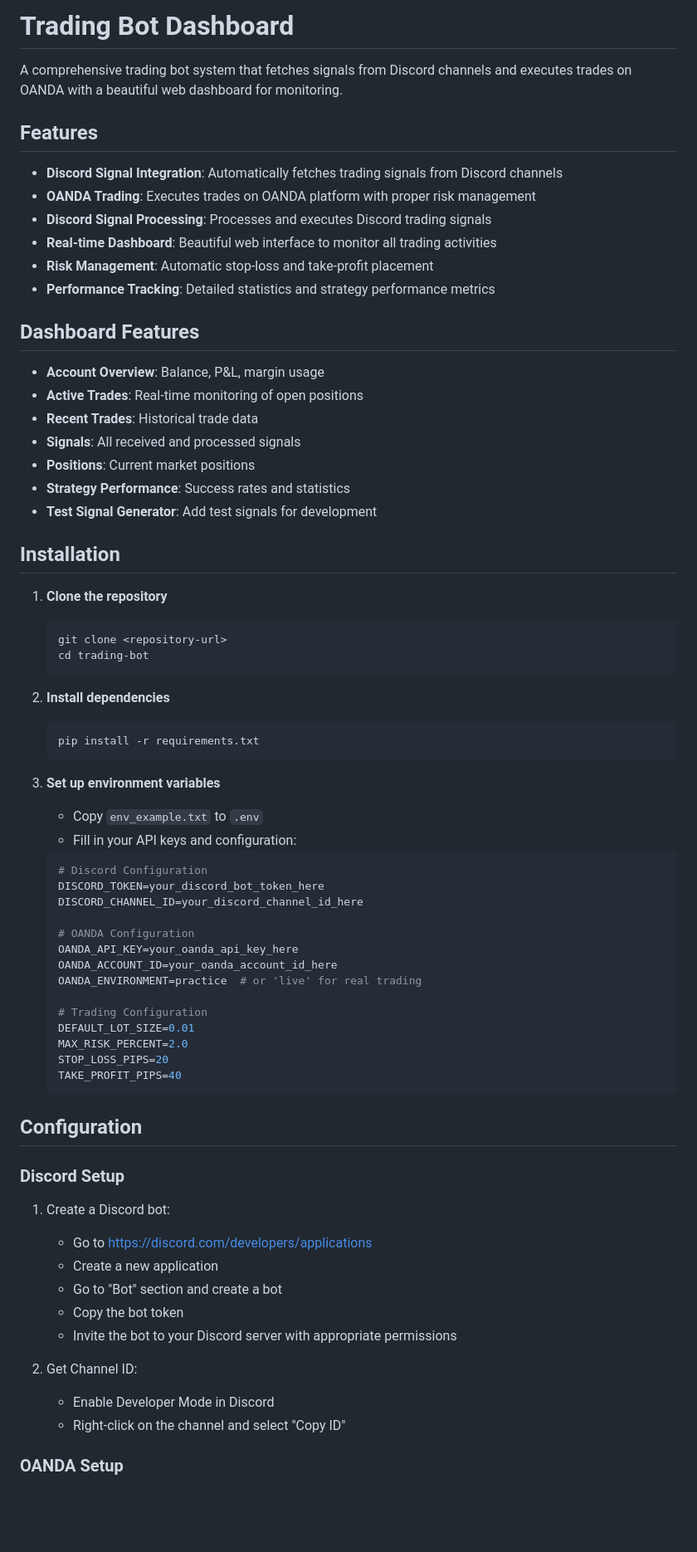
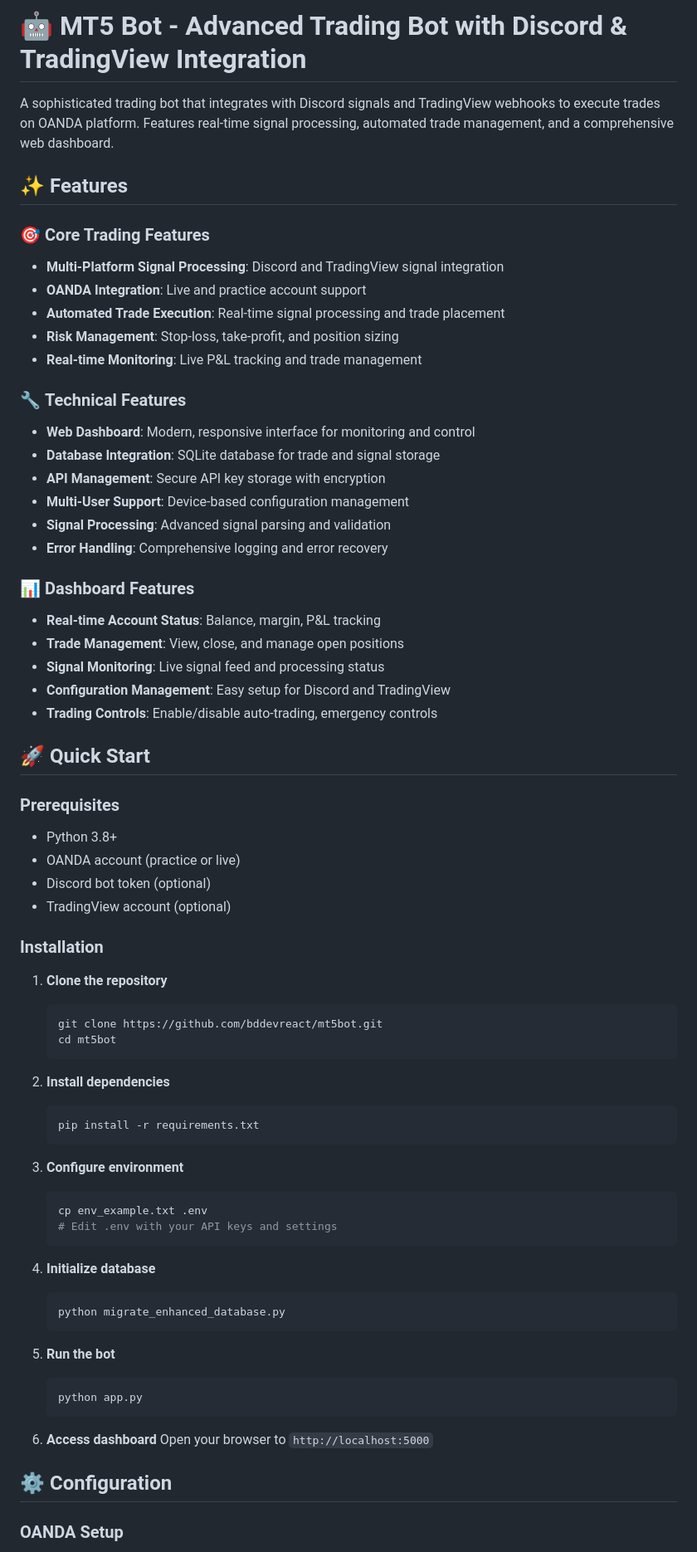
Before and after one commit to bddevreact/mt5bot, a Markdown page: README.md, the part around the change printed below. Shown: that part at 83% size. GitHub-like rendering; blank space fills up the shorter version.

Commit message:
Add comprehensive README.md with full documentation

````diff
--- a/README.md
+++ b/README.md
@@ -1,32 +1,45 @@
-# Trading Bot Dashboard
+# 🤖 MT5 Bot - Advanced Trading Bot with Discord & TradingView Integration
 
-A comprehensive trading bot system that fetches signals from Discord channels and executes trades on OANDA with a beautiful web dashboard for monitoring.
+A sophisticated trading bot that integrates with Discord signals and TradingView webhooks to execute trades on OANDA platform. Features real-time signal processing, automated trade management, and a comprehensive web dashboard.
 
-## Features
+## ✨ Features
 
-- **Discord Signal Integration**: Automatically fetches trading signals from Discord channels
-- **OANDA Trading**: Executes trades on OANDA platform with proper risk management
-- **Discord Signal Processing**: Processes and executes Discord trading signals
-- **Real-time Dashboard**: Beautiful web interface to monitor all trading activities
-- **Risk Management**: Automatic stop-loss and take-profit placement
-- **Performance Tracking**: Detailed statistics and strategy performance metrics
+### 🎯 **Core Trading Features**
+- **Multi-Platform Signal Processing**: Discord and TradingView signal integration
+- **OANDA Integration**: Live and practice account support
+- **Automated Trade Execution**: Real-time signal processing and trade placement
+- **Risk Management**: Stop-loss, take-profit, and position sizing
+- **Real-time Monitoring**: Live P&L tracking and trade management
 
-## Dashboard Features
+### 🔧 **Technical Features**
+- **Web Dashboard**: Modern, responsive interface for monitoring and control
+- **Database Integration**: SQLite database for trade and signal storage
+- **API Management**: Secure API key storage with encryption
+- **Multi-User Support**: Device-based configuration management
+- **Signal Processing**: Advanced signal parsing and validation
+- **Error Handling**: Comprehensive logging and error recovery
 
-- **Account Overview**: Balance, P&L, margin usage
-- **Active Trades**: Real-time monitoring of open positions
-- **Recent Trades**: Historical trade data
-- **Signals**: All received and processed signals
-- **Positions**: Current market positions
-- **Strategy Performance**: Success rates and statistics
-- **Test Signal Generator**: Add test signals for development
+### 📊 **Dashboard Features**
+- **Real-time Account Status**: Balance, margin, P&L tracking
+- **Trade Management**: View, close, and manage open positions
+- **Signal Monitoring**: Live signal feed and processing status
+- **Configuration Management**: Easy setup for Discord and TradingView
+- **Trading Controls**: Enable/disable auto-trading, emergency controls
 
-## Installation
+## 🚀 Quick Start
+
+### Prerequisites
+- Python 3.8+
+- OANDA account (practice or live)
+- Discord bot token (optional)
+- TradingView account (optional)
+
+### Installation
 
 1. **Clone the repository**
    ```bash
-   git clone <repository-url>
-   cd trading-bot
+   git clone https://github.com/bddevreact/mt5bot.git
+   cd mt5bot
    ```
 
 2. **Install dependencies**
@@ -34,39 +47,25 @@ A comprehensive trading bot system that fetches signals from Discord channels an
    pip install -r requirements.txt
    ```
 
-3. **Set up environment variables**
-   - Copy `env_example.txt` to `.env`
-   - Fill in your API keys and configuration:
-   ```env
-   # Discord Configuration
-   DISCORD_TOKEN=your_discord_bot_token_here
-   DISCORD_CHANNEL_ID=your_discord_channel_id_here
-
-   # OANDA Configuration
-   OANDA_API_KEY=your_oanda_api_key_here
-   OANDA_ACCOUNT_ID=your_oanda_account_id_here
-   OANDA_ENVIRONMENT=practice  # or 'live' for real trading
-
-   # Trading Configuration
-   DEFAULT_LOT_SIZE=0.01
-   MAX_RISK_PERCENT=2.0
-   STOP_LOSS_PIPS=20
-   TAKE_PROFIT_PIPS=40
+3. **Configure environment**
+   ```bash
+   cp env_example.txt .env
+   # Edit .env with your API keys and settings
    ```
 
-## Configuration
+4. **Initialize database**
+   ```bash
+   python migrate_enhanced_database.py
+   ```
 
-### Discord Setup
+5. **Run the bot**
+   ```bash
+   python app.py
+   ```
 
-1. Create a Discord bot:
-   - Go to https://discord.com/developers/applications
-   - Create a new application
-   - Go to "Bot" section and create a bot
-   - Copy the bot token
-   - Invite the bot to your Discord server with appropriate permissions
+6. **Access dashboard**
+   Open your browser to `http://localhost:5000`
 
-2. Get Channel ID:
-   - Enable Developer Mode in Discord
-   - Right-click on the channel and select "Copy ID"
+## ⚙️ Configuration
 
 ### OANDA Setup
````
Also changed, not shown: other parts of README.md (+116 -111 lines).
